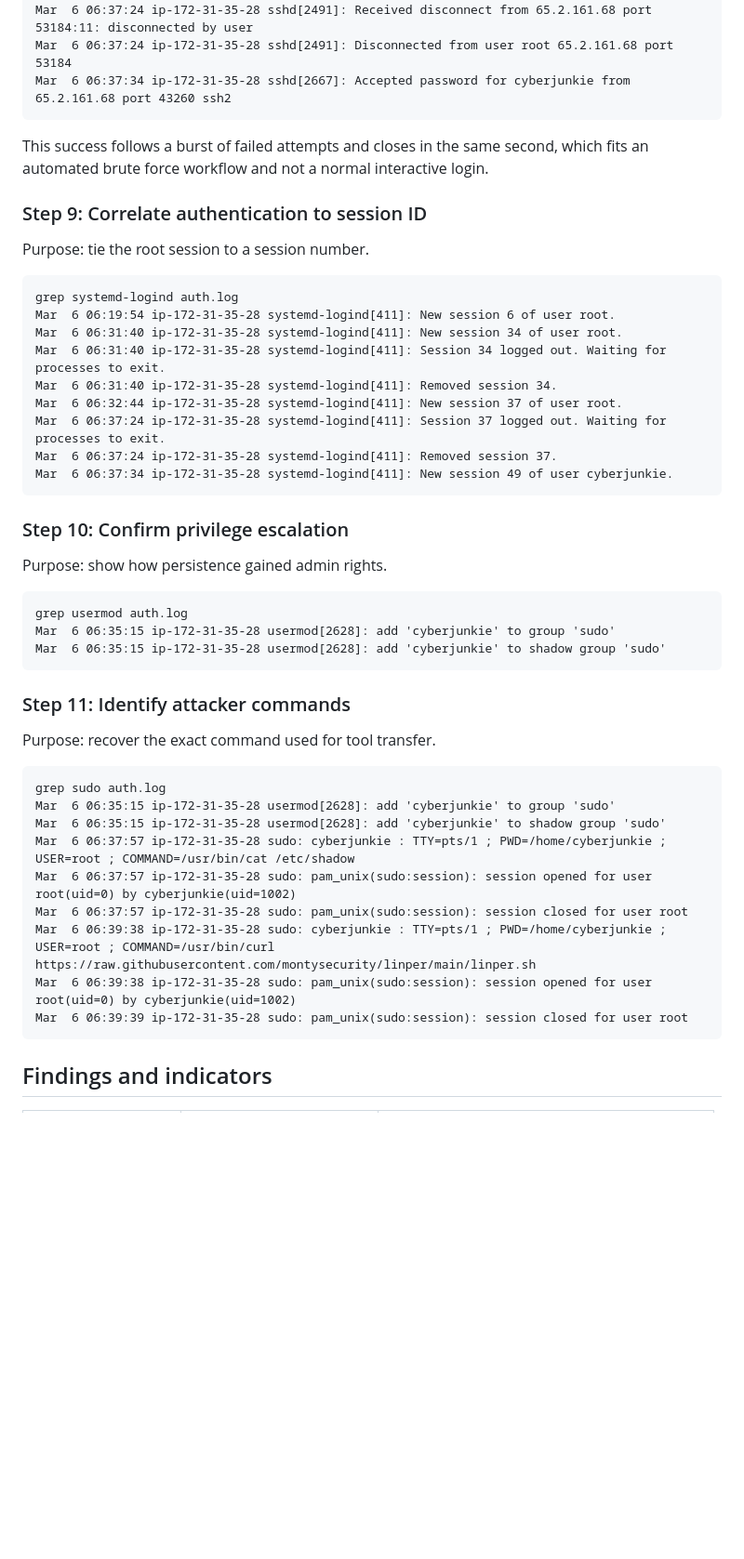
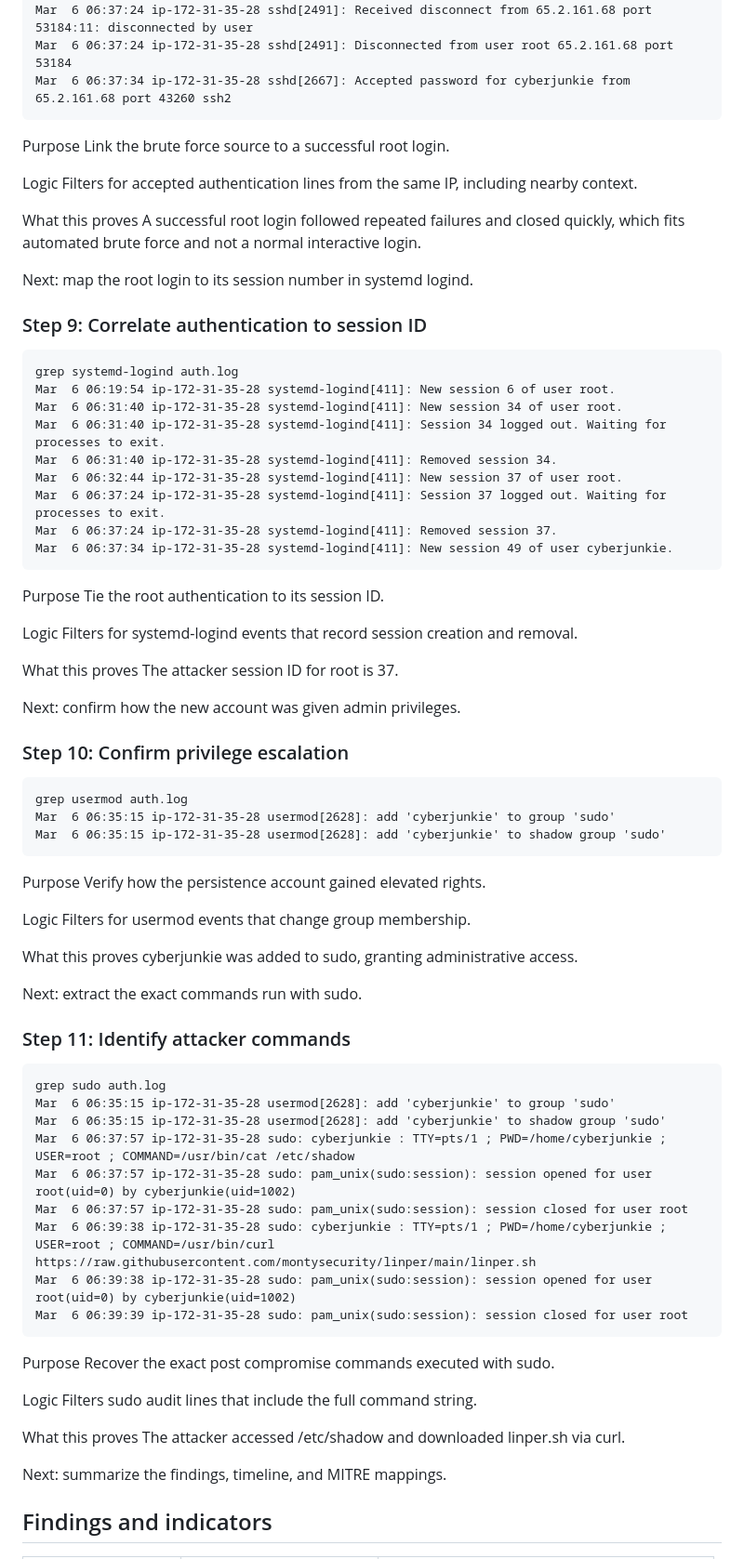
Before and after one commit to kismatkunwar89/portfolio, a Markdown page: writeups/Brutus.md, the part around one of its changes. Shown at 93% size. GitHub-like rendering; blank space fills up the shorter version.

Commit message:
Refine Brutus writeup structure

````diff
--- a/writeups/Brutus.md
+++ b/writeups/Brutus.md
@@ -166,9 +242,18 @@ Mar  6 06:37:24 ip-172-31-35-28 sshd[2491]: Received disconnect from 65.2.161.68
 Mar  6 06:37:24 ip-172-31-35-28 sshd[2491]: Disconnected from user root 65.2.161.68 port 53184
 Mar  6 06:37:34 ip-172-31-35-28 sshd[2667]: Accepted password for cyberjunkie from 65.2.161.68 port 43260 ssh2
 ```
-This success follows a burst of failed attempts and closes in the same second, which fits an automated brute force workflow and not a normal interactive login.
+Purpose
+Link the brute force source to a successful root login.
+
+Logic
+Filters for accepted authentication lines from the same IP, including nearby context.
+
+What this proves
+A successful root login followed repeated failures and closed quickly, which fits automated brute force and not a normal interactive login.
+
+Next: map the root login to its session number in systemd logind.
+
 ### Step 9: Correlate authentication to session ID
-Purpose: tie the root session to a session number.
 ```
 grep systemd-logind auth.log
 Mar  6 06:19:54 ip-172-31-35-28 systemd-logind[411]: New session 6 of user root.
@@ -180,15 +265,35 @@ Mar  6 06:37:24 ip-172-31-35-28 systemd-logind[411]: Session 37 logged out. Wait
 Mar  6 06:37:24 ip-172-31-35-28 systemd-logind[411]: Removed session 37.
 Mar  6 06:37:34 ip-172-31-35-28 systemd-logind[411]: New session 49 of user cyberjunkie.
 ```
+Purpose
+Tie the root authentication to its session ID.
+
+Logic
+Filters for systemd-logind events that record session creation and removal.
+
+What this proves
+The attacker session ID for root is 37.
+
+Next: confirm how the new account was given admin privileges.
+
 ### Step 10: Confirm privilege escalation
-Purpose: show how persistence gained admin rights.
 ```
 grep usermod auth.log
 Mar  6 06:35:15 ip-172-31-35-28 usermod[2628]: add 'cyberjunkie' to group 'sudo'
 Mar  6 06:35:15 ip-172-31-35-28 usermod[2628]: add 'cyberjunkie' to shadow group 'sudo'
 ```
+Purpose
+Verify how the persistence account gained elevated rights.
+
+Logic
+Filters for usermod events that change group membership.
+
+What this proves
+cyberjunkie was added to sudo, granting administrative access.
+
+Next: extract the exact commands run with sudo.
+
 ### Step 11: Identify attacker commands
-Purpose: recover the exact command used for tool transfer.
 ```
 grep sudo auth.log
 Mar  6 06:35:15 ip-172-31-35-28 usermod[2628]: add 'cyberjunkie' to group 'sudo'
@@ -200,6 +305,16 @@ Mar  6 06:39:38 ip-172-31-35-28 sudo: cyberjunkie : TTY=pts/1 ; PWD=/home/cyberj
 Mar  6 06:39:38 ip-172-31-35-28 sudo: pam_unix(sudo:session): session opened for user root(uid=0) by cyberjunkie(uid=1002)
 Mar  6 06:39:39 ip-172-31-35-28 sudo: pam_unix(sudo:session): session closed for user root
 ```
+Purpose
+Recover the exact post compromise commands executed with sudo.
+
+Logic
+Filters sudo audit lines that include the full command string.
+
+What this proves
+The attacker accessed /etc/shadow and downloaded linper.sh via curl.
+
+Next: summarize the findings, timeline, and MITRE mappings.
 
 ## Findings and indicators
 
````
Also changed, not shown: other parts of writeups/Brutus.md (+93 -18 lines).
